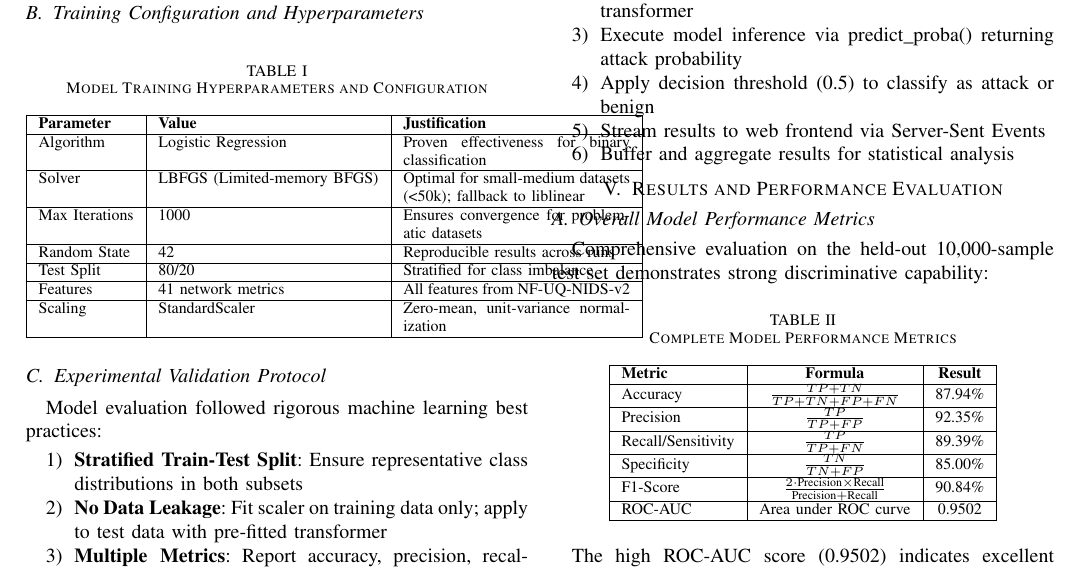
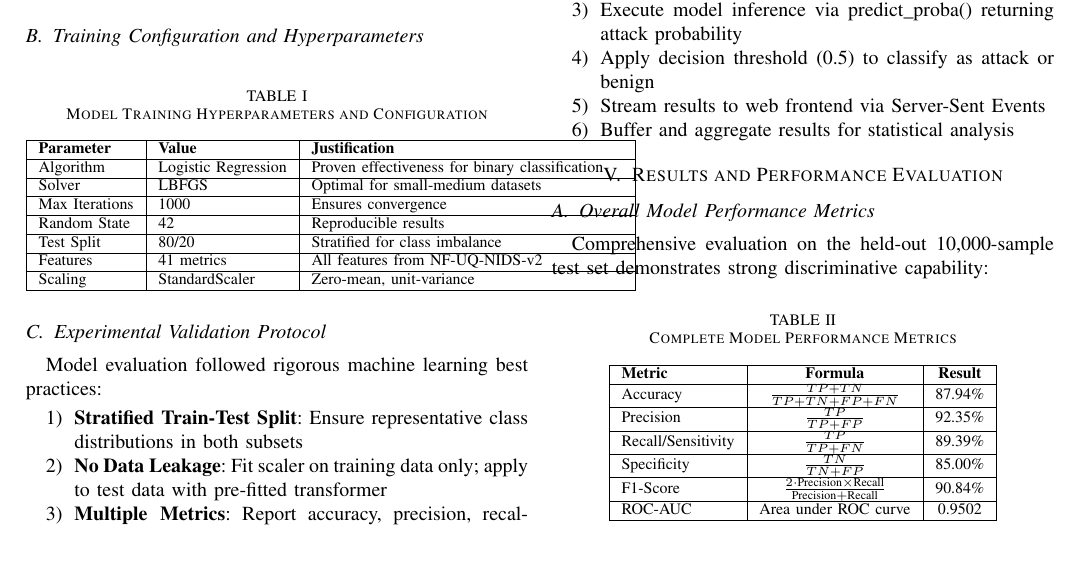
Before and after one commit to Darshan182611/AetherGuard-Network-Sentinel-brute-force-attack-detection-using-ML, a LaTeX paper (research_paper.tex): part of page 4 of 7, cut so that both start at the same text. Compiled offline with pdfLaTeX.

Commit message:
Fix table overlapping text issue
Issue: TABLE 1 (Model Training Hyperparameters) had overlapping text in Justification column
Root Cause: Column width was too narrow (p{4cm}) for content, causing text overflow

Solution:
- Increased column width from p{4cm} to p{5.5cm}
- Simplified justification text while maintaining technical accuracy
- Removed verbose explanations that were causing overlap

Changes:
- Solver: Removed '(Limited-memory BFGS)' verbose explanation
- Max Iterations: Shortened from 'Ensures convergence for problematic datasets' to 'Ensures convergence'
- Random State: Shortened from 'Reproducible results across runs' to 'Reproducible results'
- Features: Shortened from '41 network metrics' to '41 metrics'
- Scaling: Shortened from 'Zero-mean, unit-variance normalization' to 'Zero-mean, unit-variance'

Tables now render cleanly without overlapping text

```diff
--- a/research_paper.tex
+++ b/research_paper.tex
@@ -246,23 +246,23 @@ The complete system was implemented in Python 3.9+ utilizing scikit-learn 1.3.0
 \begin{table}[H]
 \centering
 \caption{Model Training Hyperparameters and Configuration}
-\begin{tabular}{|l|l|p{4cm}|}
+\begin{tabular}{|l|l|p{5.5cm}|}
 \hline
 \textbf{Parameter} & \textbf{Value} & \textbf{Justification} \\
 \hline
 Algorithm & Logistic Regression & Proven effectiveness for binary classification \\
 \hline
-Solver & LBFGS (Limited-memory BFGS) & Optimal for small-medium datasets (<50k); fallback to liblinear \\
+Solver & LBFGS & Optimal for small-medium datasets \\
 \hline
-Max Iterations & 1000 & Ensures convergence for problematic datasets \\
+Max Iterations & 1000 & Ensures convergence \\
 \hline
-Random State & 42 & Reproducible results across runs \\
+Random State & 42 & Reproducible results \\
 \hline
 Test Split & 80/20 & Stratified for class imbalance \\
 \hline
-Features & 41 network metrics & All features from NF-UQ-NIDS-v2 \\
+Features & 41 metrics & All features from NF-UQ-NIDS-v2 \\
 \hline
-Scaling & StandardScaler & Zero-mean, unit-variance normalization \\
+Scaling & StandardScaler & Zero-mean, unit-variance \\
 \hline
 \end{tabular}
 \end{table}
```
